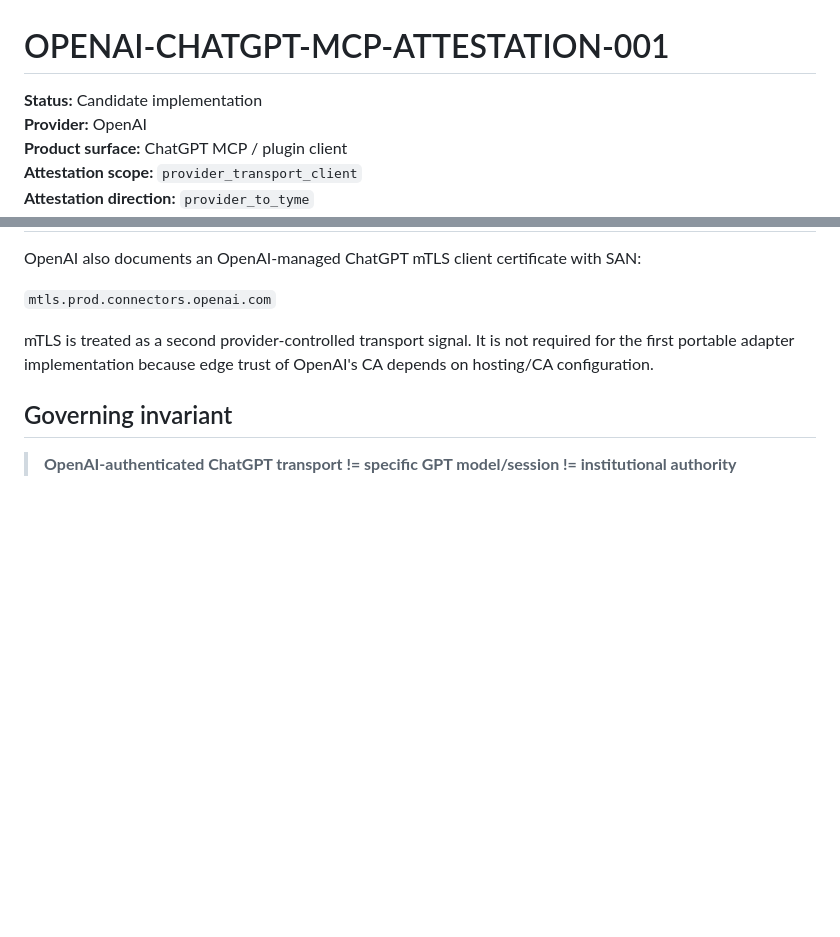
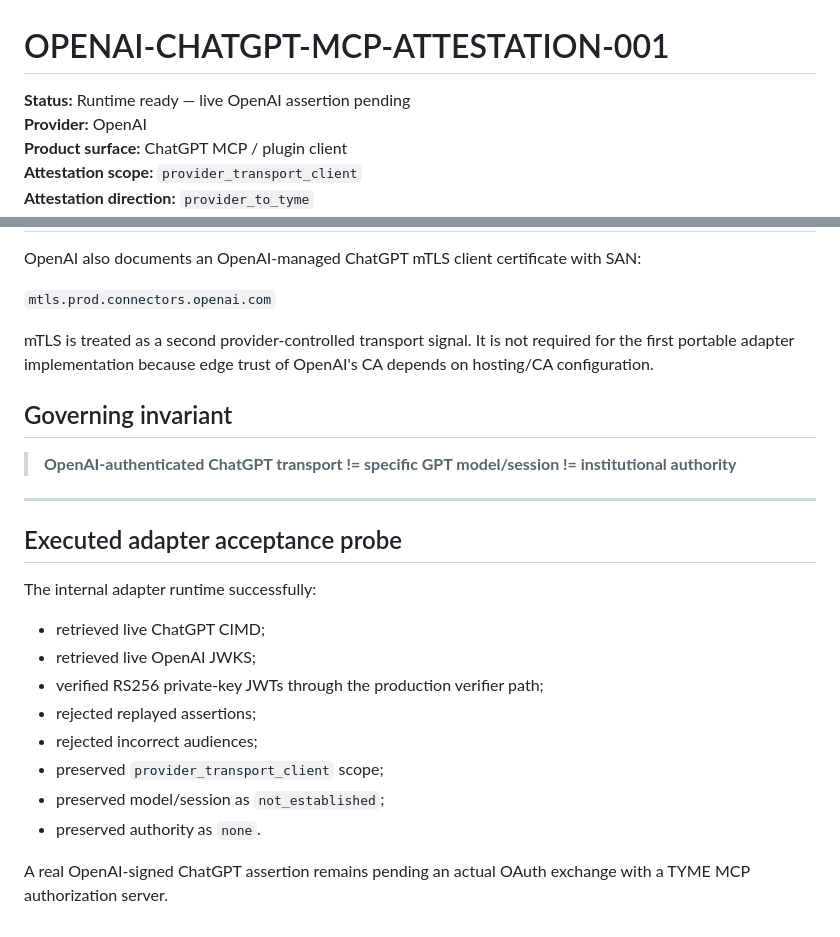
Before and after one commit to sovereign-codex/Codex-interface-, a Markdown page: protocols/OPENAI-CHATGPT-MCP-ATTESTATION-001.md, 2 parts joined by grey strips. GitHub-like rendering; blank space fills up the shorter version.

Commit message:
docs: mark OpenAI ChatGPT adapter runtime ready

```diff
--- a/protocols/OPENAI-CHATGPT-MCP-ATTESTATION-001.md
+++ b/protocols/OPENAI-CHATGPT-MCP-ATTESTATION-001.md
@@ -1,6 +1,6 @@
 # OPENAI-CHATGPT-MCP-ATTESTATION-001
 
-**Status:** Candidate implementation
+**Status:** Runtime ready — live OpenAI assertion pending
 **Provider:** OpenAI
 **Product surface:** ChatGPT MCP / plugin client
 **Attestation scope:** `provider_transport_client`
@@ -113,3 +113,21 @@ mTLS is treated as a second provider-controlled transport signal. It is not requ
 ## Governing invariant
 
 > **OpenAI-authenticated ChatGPT transport != specific GPT model/session != institutional authority**
+
+
+---
+
+## Executed adapter acceptance probe
+
+The internal adapter runtime successfully:
+
+- retrieved live ChatGPT CIMD;
+- retrieved live OpenAI JWKS;
+- verified RS256 private-key JWTs through the production verifier path;
+- rejected replayed assertions;
+- rejected incorrect audiences;
+- preserved `provider_transport_client` scope;
+- preserved model/session as `not_established`;
+- preserved authority as `none`.
+
+A real OpenAI-signed ChatGPT assertion remains pending an actual OAuth exchange with a TYME MCP authorization server.
```
